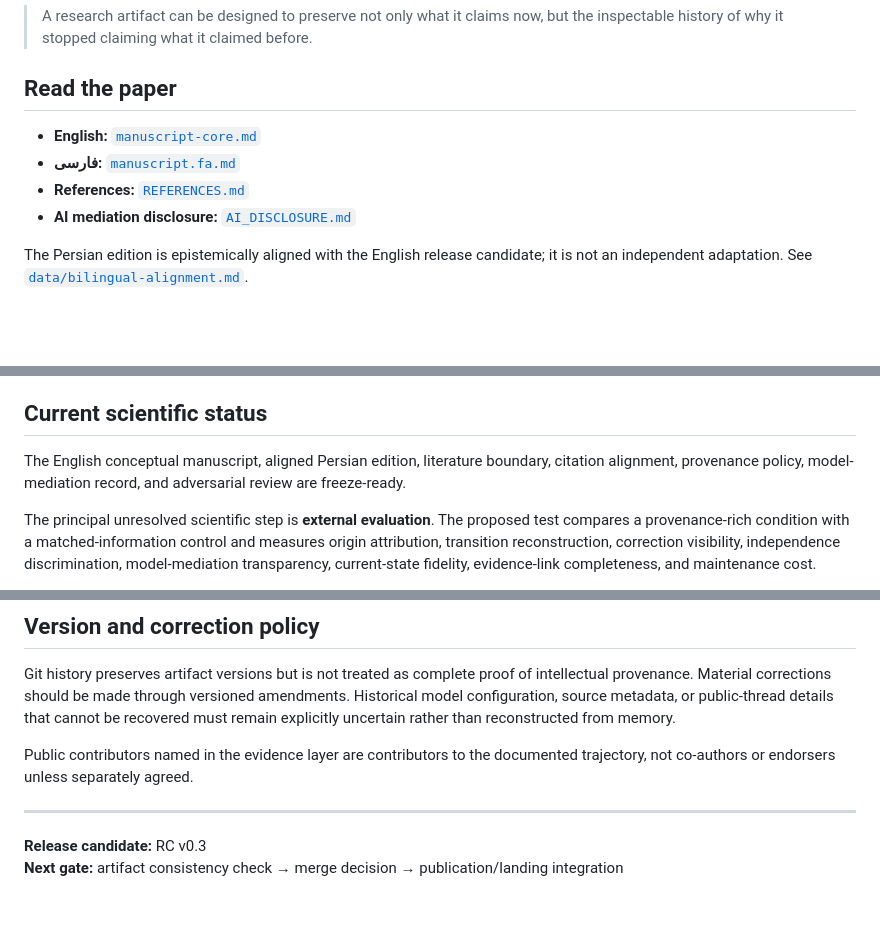
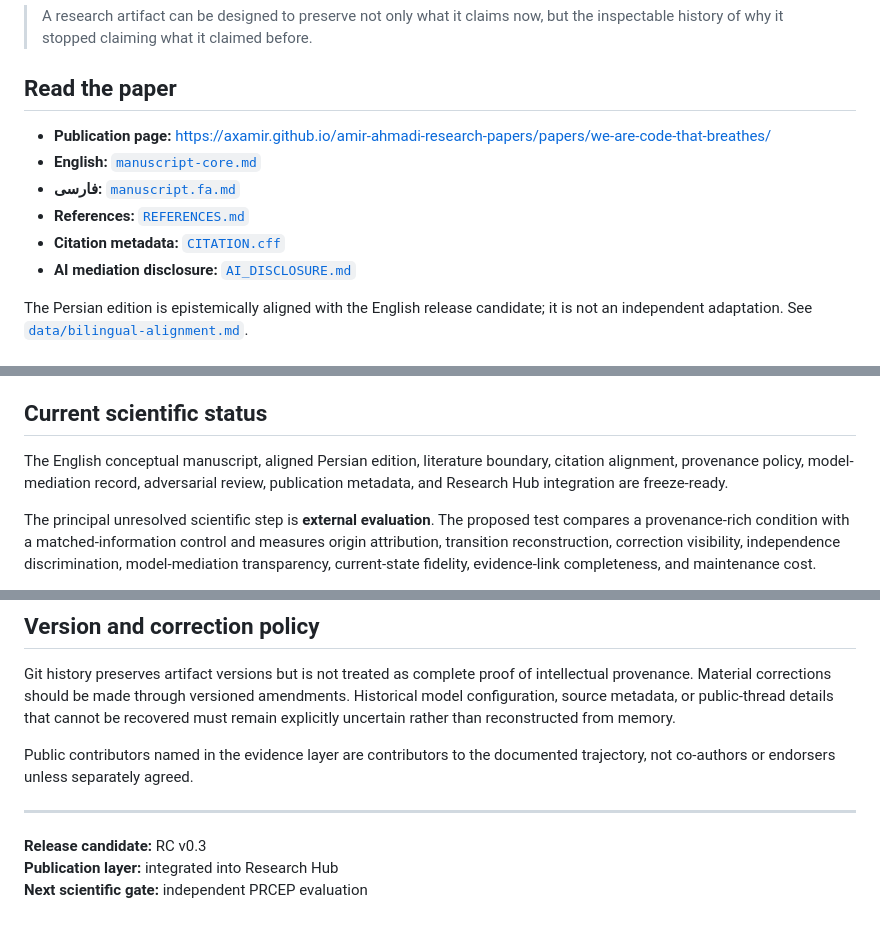
Before and after one commit to axamir/amir-ahmadi-research-papers, a Markdown page: papers/2026-we-are-code-that-breathes/README.md, 3 parts joined by grey strips. GitHub-like rendering; blank space fills up the shorter version.

Commit message:
Finalize WCB publication README metadata

```diff
--- a/papers/2026-we-are-code-that-breathes/README.md
+++ b/papers/2026-we-are-code-that-breathes/README.md
@@ -11,9 +11,11 @@
 
 ## Read the paper
 
+- **Publication page:** https://axamir.github.io/amir-ahmadi-research-papers/papers/we-are-code-that-breathes/
 - **English:** [`manuscript-core.md`](./manuscript-core.md)
 - **فارسی:** [`manuscript.fa.md`](./manuscript.fa.md)
 - **References:** [`REFERENCES.md`](./REFERENCES.md)
+- **Citation metadata:** [`CITATION.cff`](./CITATION.cff)
 - **AI mediation disclosure:** [`AI_DISCLOSURE.md`](./AI_DISCLOSURE.md)
 
 The Persian edition is epistemically aligned with the English release candidate; it is not an independent adaptation. See [`data/bilingual-alignment.md`](./data/bilingual-alignment.md).
@@ -84,7 +87,7 @@ The remaining files under [`data/`](./data/) preserve literature-gap work, prove
 
 ## Current scientific status
 
-The English conceptual manuscript, aligned Persian edition, literature boundary, citation alignment, provenance policy, model-mediation record, and adversarial review are freeze-ready.
+The English conceptual manuscript, aligned Persian edition, literature boundary, citation alignment, provenance policy, model-mediation record, adversarial review, publication metadata, and Research Hub integration are freeze-ready.
 
 The principal unresolved scientific step is **external evaluation**. The proposed test compares a provenance-rich condition with a matched-information control and measures origin attribution, transition reconstruction, correction visibility, independence discrimination, model-mediation transparency, current-state fidelity, evidence-link completeness, and maintenance cost.
 
@@ -99,4 +102,5 @@ Public contributors named in the evidence layer are contributors to the document
 ---
 
 **Release candidate:** RC v0.3
-**Next gate:** artifact consistency check → merge decision → publication/landing integration
+**Publication layer:** integrated into Research Hub
+**Next scientific gate:** independent PRCEP evaluation
```
Also changed, not shown: other parts of papers/2026-we-are-code-that-breathes/README.md (+1 -0 lines).
